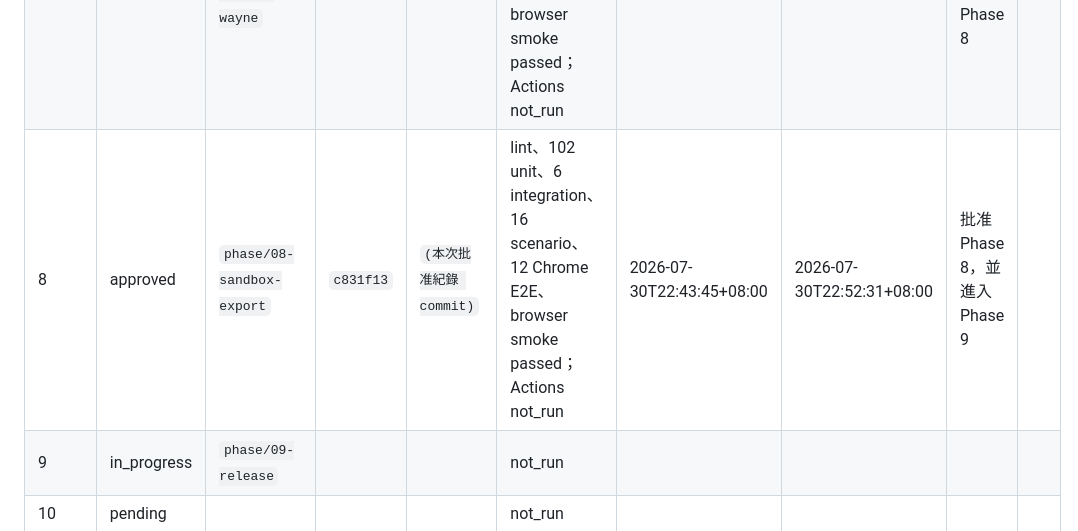
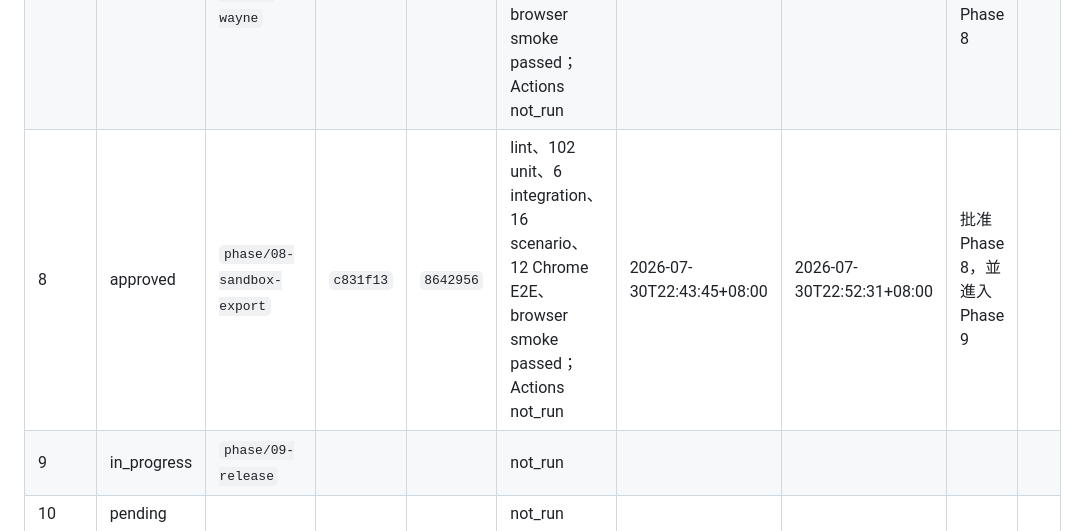
Before and after one commit to kisaraki/classroom-sgts-nh-tzk, a Markdown page: docs/PHASE-STATUS.md, the part around the change. Drawn GitHub-style.

Commit message:
docs: start Phase 9

```diff
--- a/docs/PHASE-STATUS.md
+++ b/docs/PHASE-STATUS.md
@@ -15,7 +15,7 @@
 | 5 | approved | `phase/05-land-rain` | `131f891` | `0e1e0af` | lint、76 unit、3 integration、12 scenario、7 Chrome E2E、browser smoke passed；Actions not_run | 2026-07-30T20:48:33+08:00 | 2026-07-30T20:54:15+08:00 | 批准 Phase 5，並進入 Phase 6 |  |
 | 6 | approved | `phase/06-level-naha` | `5f6efda` | `add97b0` | lint、87 unit、5 integration、14 scenario、9 Chrome E2E、8/8 browser harness、browser smoke passed；Actions not_run | 2026-07-30T21:26:02+08:00 | 2026-07-30T21:29:46+08:00 | 批准 Phase 6，並進入 Phase 7 |  |
 | 7 | approved | `phase/07-levels-taiwan-wayne` | `6d0f123` | `b5276d6` | lint、92 unit、5 integration、16 scenario、10 Chrome E2E、browser smoke passed；Actions not_run | 2026-07-30T22:21:56+08:00 | 2026-07-30T22:23:19+08:00 | 批准 Phase 7，並進入 Phase 8 |  |
-| 8 | approved | `phase/08-sandbox-export` | `c831f13` | `(本次批准紀錄 commit)` | lint、102 unit、6 integration、16 scenario、12 Chrome E2E、browser smoke passed；Actions not_run | 2026-07-30T22:43:45+08:00 | 2026-07-30T22:52:31+08:00 | 批准 Phase 8，並進入 Phase 9 |  |
+| 8 | approved | `phase/08-sandbox-export` | `c831f13` | `8642956` | lint、102 unit、6 integration、16 scenario、12 Chrome E2E、browser smoke passed；Actions not_run | 2026-07-30T22:43:45+08:00 | 2026-07-30T22:52:31+08:00 | 批准 Phase 8，並進入 Phase 9 |  |
 | 9 | in_progress | `phase/09-release` |  |  | not_run |  |  |  |  |
 | 10 | pending |  |  |  | not_run |  |  |  |  |
 
```
